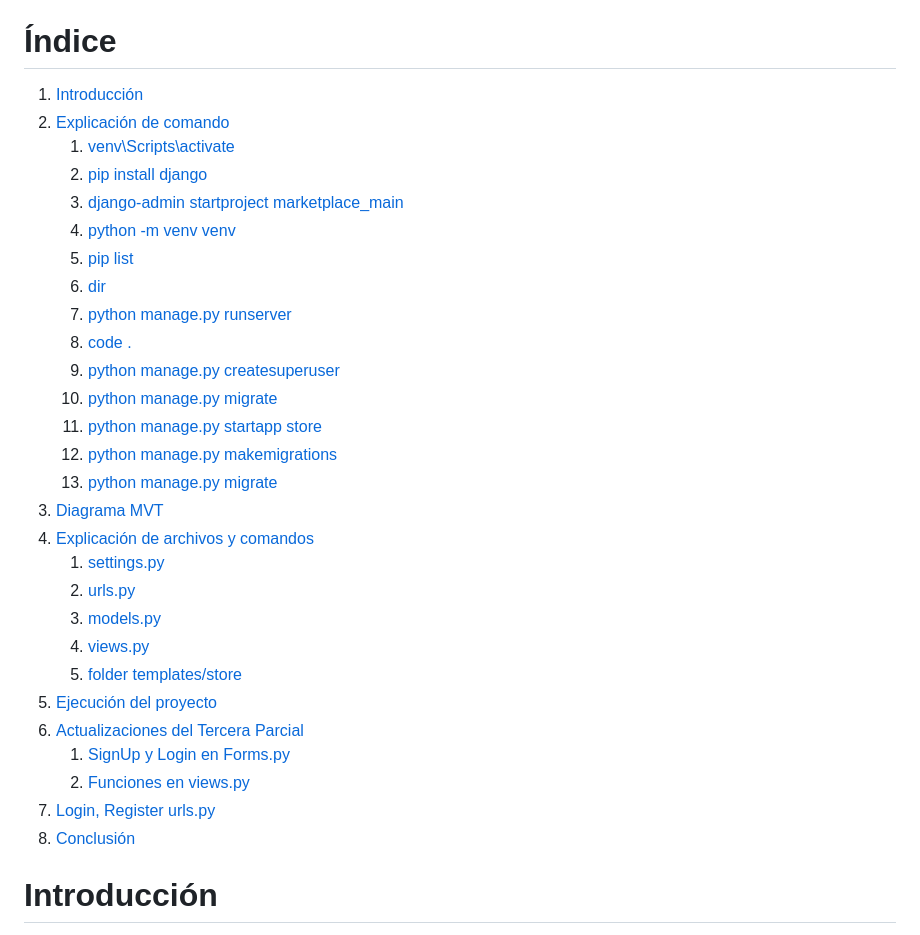
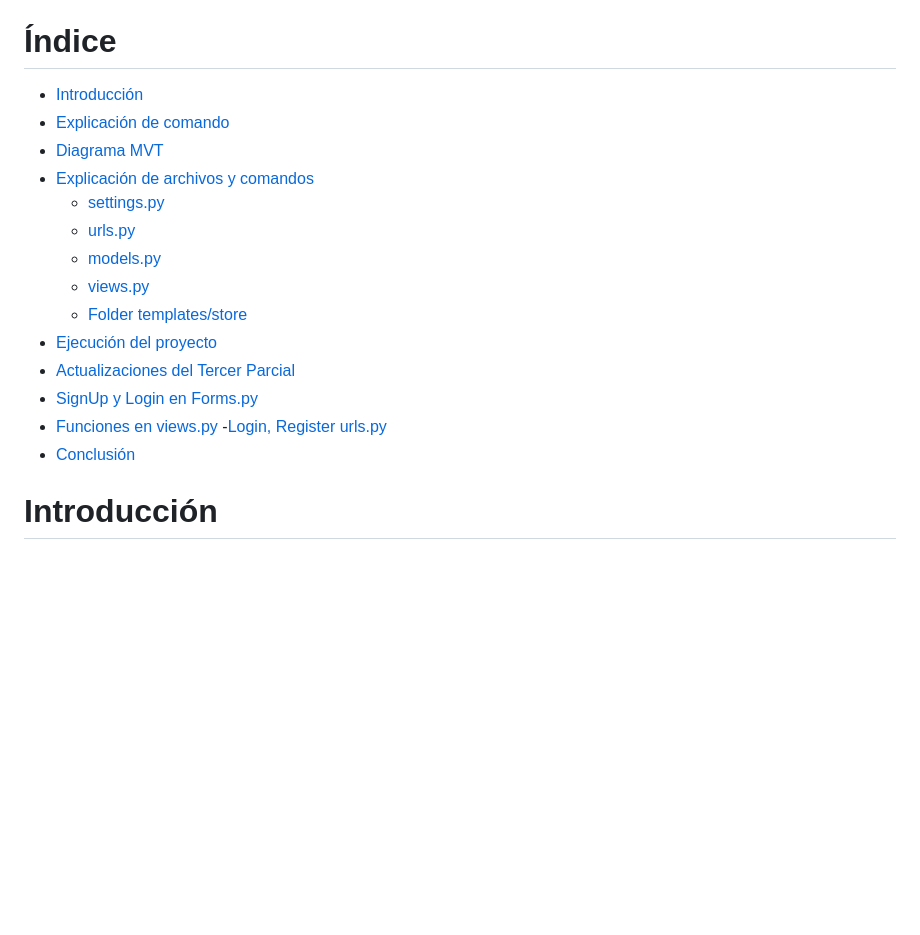
Before and after one commit to OsunaV/Marketplace_main, a Markdown page: README.md, the part around the change. Rendered like a GitHub page; blank space fills up the shorter version.

Commit message:
Update README.md
Arreglo

```diff
--- a/README.md
+++ b/README.md
@@ -1,34 +1,20 @@
 #Documentacion Del Primer Parcial A Tercer Parcial (27/11/25)
 # Índice
-
-1. [Introducción](#introducción)
-2. [Explicación de comando](#explicación-de-comando)
-   1. [venv\Scripts\activate](#venvscriptsactivate)
-   2. [pip install django](#pip-install-django)
-   3. [django-admin startproject marketplace_main](#django-admin-startproject-marketplace_main)
-   4. [python -m venv venv](#python---m-venv-venv)
-   5. [pip list](#pip-list)
-   6. [dir](#dir)
-   7. [python manage.py runserver](#python-managepy-runserver)
-   8. [code .](#code-)
-   9. [python manage.py createsuperuser](#python-managepy-createsuperuser)
-   10. [python manage.py migrate](#python-managepy-migrate)
-   11. [python manage.py startapp store](#python-managepy-startapp-store)
-   12. [python manage.py makemigrations](#python-managepy-makemigrations)
-   13. [python manage.py migrate](#python-managepy-migrate-1)
-3. [Diagrama MVT](#diagrama-mvt)
-4. [Explicación de archivos y comandos](#explicación-de-archivos-y-comandos)
-   1. [settings.py](#settingspy)
-   2. [urls.py](#urlspy)
-   3. [models.py](#modelspy)
-   4. [views.py](#viewspy)
-   5. [folder templates/store](#folder-templatesstore)
-5. [Ejecución del proyecto](#ejecución-del-proyecto)
-6. [Actualizaciones del Tercera Parcial](#actualizaciones-del-tercera-parcial)
-   1. [SignUp y Login en Forms.py](#signup-y-login-en-formspy)
-   2. [Funciones en views.py](#funciones-en-viewspy)
-7. [Login, Register urls.py](#login-register-urlspy)
-8. [Conclusión](#conclusión)
+- [Introducción](#introducción)
+- [Explicación de comando](#explicación-de-comando)
+- [Diagrama MVT](#diagrama-mvt)
+- [Explicación de archivos y comandos](#explicación-de-archivos-y-comandos)
+  - [settings.py](#settingspy)
+  - [urls.py](#urlspy)
+  - [models.py](#modelspy)
+  - [views.py](#viewspy)
+  - [Folder templates/store](#folder-templatesstore)
+- [Ejecución del proyecto](#ejecución-del-proyecto)
+- [Actualizaciones del Tercer Parcial](#actualizaciones-del-tercer-parcial)
+- [SignUp y Login en Forms.py](#signup-y-login-en-formspy)
+- [Funciones en views.py](#funciones-en-viewspy)
+-[Login, Register urls.py](#login-register-urlspy)
+- [Conclusión](#conclusión)
 
 
 # Introducción
```
